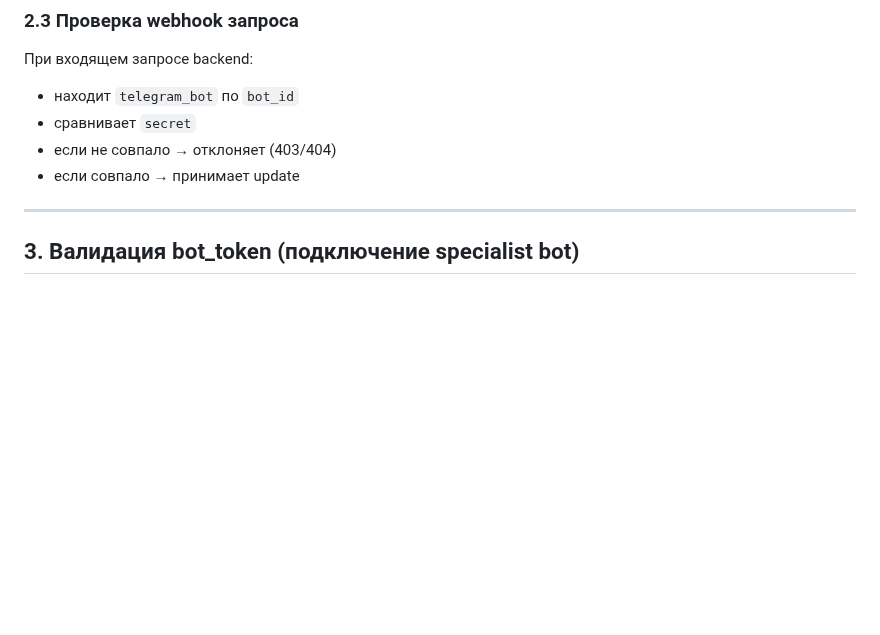
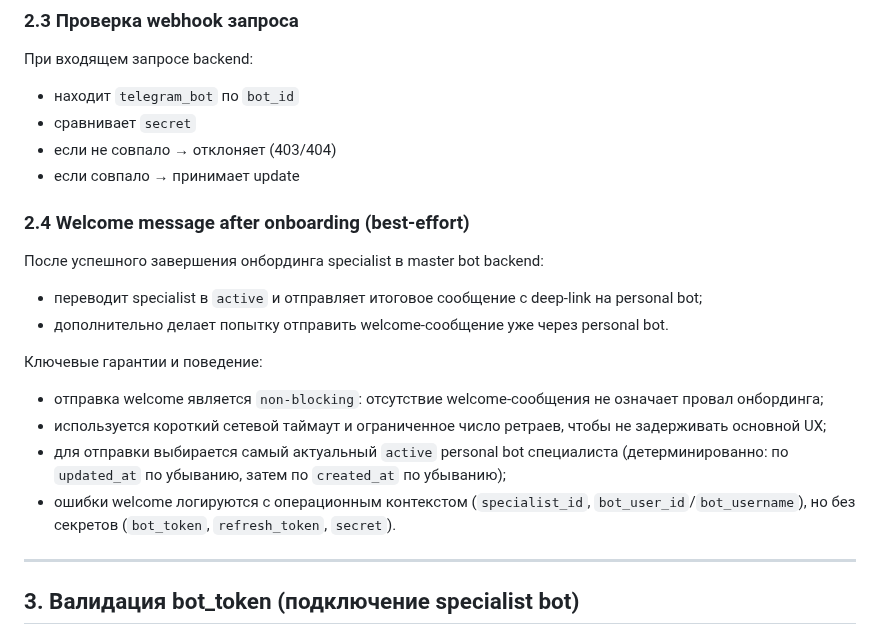
Before and after one commit to abosov/m_bot, a Markdown page: 50_integrations/telegram.md, the part around the change. GitHub-like rendering; blank space fills up the shorter version.

Commit message:
Document welcome message logic for personal bot

```diff
--- a/50_integrations/telegram.md
+++ b/50_integrations/telegram.md
@@ -49,6 +49,19 @@ Webhook URL для personal bot:
 - сравнивает `secret`
 - если не совпало → отклоняет (403/404)
 - если совпало → принимает update
+
+### 2.4 Welcome message after onboarding (best-effort)
+После успешного завершения онбординга specialist в master bot backend:
+- переводит specialist в `active` и отправляет итоговое сообщение с deep-link на personal bot;
+- дополнительно делает попытку отправить welcome-сообщение уже через personal bot.
+
+Ключевые гарантии и поведение:
+- отправка welcome является `non-blocking`: отсутствие welcome-сообщения не означает провал онбординга;
+- используется короткий сетевой таймаут и ограниченное число ретраев, чтобы не задерживать основной UX;
+- для отправки выбирается самый актуальный `active` personal bot специалиста
+  (детерминированно: по `updated_at` по убыванию, затем по `created_at` по убыванию);
+- ошибки welcome логируются с операционным контекстом (`specialist_id`, `bot_user_id`/`bot_username`),
+  но без секретов (`bot_token`, `refresh_token`, `secret`).
 
 ---
 
```
Also changed, not shown: docs/logging.md (+4 -1 lines).
